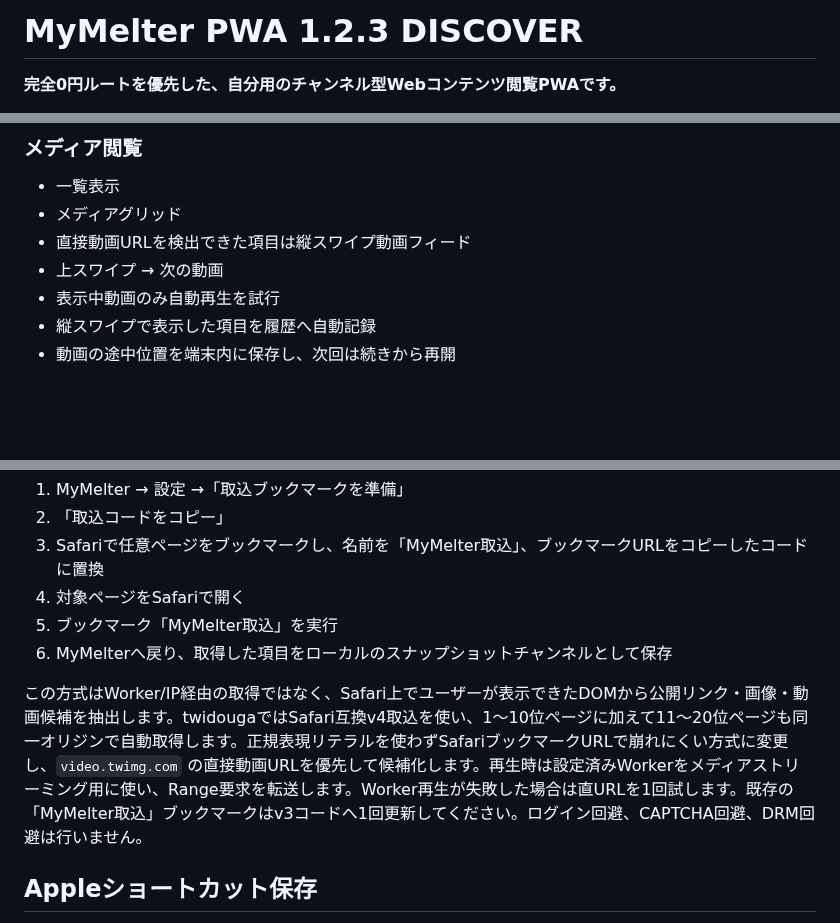
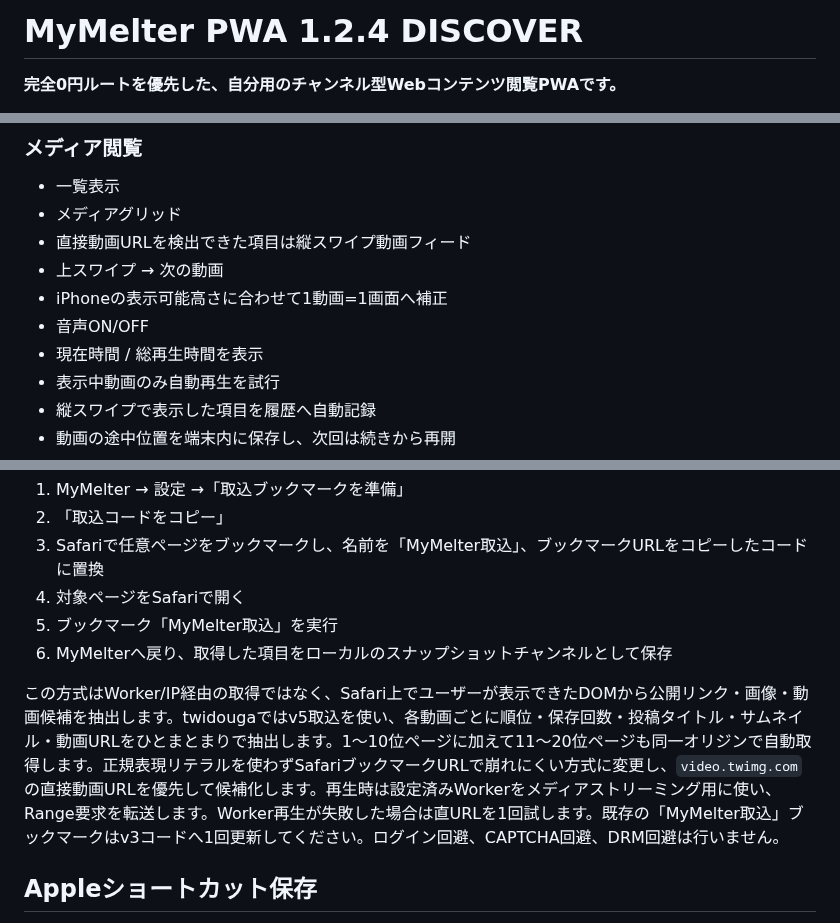
Before and after one commit to 5p5h8c78w6-afk/mymelter, a Markdown page: README.md, 3 parts joined by grey strips. Rendered like a GitHub page; blank space fills up the shorter version.

Commit message:
Document v5 import and media UX

```diff
--- a/README.md
+++ b/README.md
@@ -1,4 +1,4 @@
-# MyMelter PWA 1.2.3 DISCOVER
+# MyMelter PWA 1.2.4 DISCOVER
 
 **完全0円ルートを優先した、自分用のチャンネル型Webコンテンツ閲覧PWAです。**
 
@@ -38,6 +38,9 @@
 - メディアグリッド
 - 直接動画URLを検出できた項目は縦スワイプ動画フィード
 - 上スワイプ → 次の動画
+- iPhoneの表示可能高さに合わせて1動画=1画面へ補正
+- 音声ON/OFF
+- 現在時間 / 総再生時間を表示
 - 表示中動画のみ自動再生を試行
 - 縦スワイプで表示した項目を履歴へ自動記録
 - 動画の途中位置を端末内に保存し、次回は続きから再開
@@ -95,7 +98,7 @@ Worker接続自体が正常でも取得先サイトがHTTP 403を返す場合は
 5. ブックマーク「MyMelter取込」を実行
 6. MyMelterへ戻り、取得した項目をローカルのスナップショットチャンネルとして保存
 
-この方式はWorker/IP経由の取得ではなく、Safari上でユーザーが表示できたDOMから公開リンク・画像・動画候補を抽出します。twidougaではSafari互換v4取込を使い、1〜10位ページに加えて11〜20位ページも同一オリジンで自動取得します。正規表現リテラルを使わずSafariブックマークURLで崩れにくい方式に変更し、`video.twimg.com` の直接動画URLを優先して候補化します。再生時は設定済みWorkerをメディアストリーミング用に使い、Range要求を転送します。Worker再生が失敗した場合は直URLを1回試します。既存の「MyMelter取込」ブックマークはv3コードへ1回更新してください。ログイン回避、CAPTCHA回避、DRM回避は行いません。
+この方式はWorker/IP経由の取得ではなく、Safari上でユーザーが表示できたDOMから公開リンク・画像・動画候補を抽出します。twidougaではv5取込を使い、各動画ごとに順位・保存回数・投稿タイトル・サムネイル・動画URLをひとまとまりで抽出します。1〜10位ページに加えて11〜20位ページも同一オリジンで自動取得します。正規表現リテラルを使わずSafariブックマークURLで崩れにくい方式に変更し、`video.twimg.com` の直接動画URLを優先して候補化します。再生時は設定済みWorkerをメディアストリーミング用に使い、Range要求を転送します。Worker再生が失敗した場合は直URLを1回試します。既存の「MyMelter取込」ブックマークはv3コードへ1回更新してください。ログイン回避、CAPTCHA回避、DRM回避は行いません。
 
 ## Appleショートカット保存
 
```
Also changed, not shown: other parts of README.md (+1 -1 lines).
